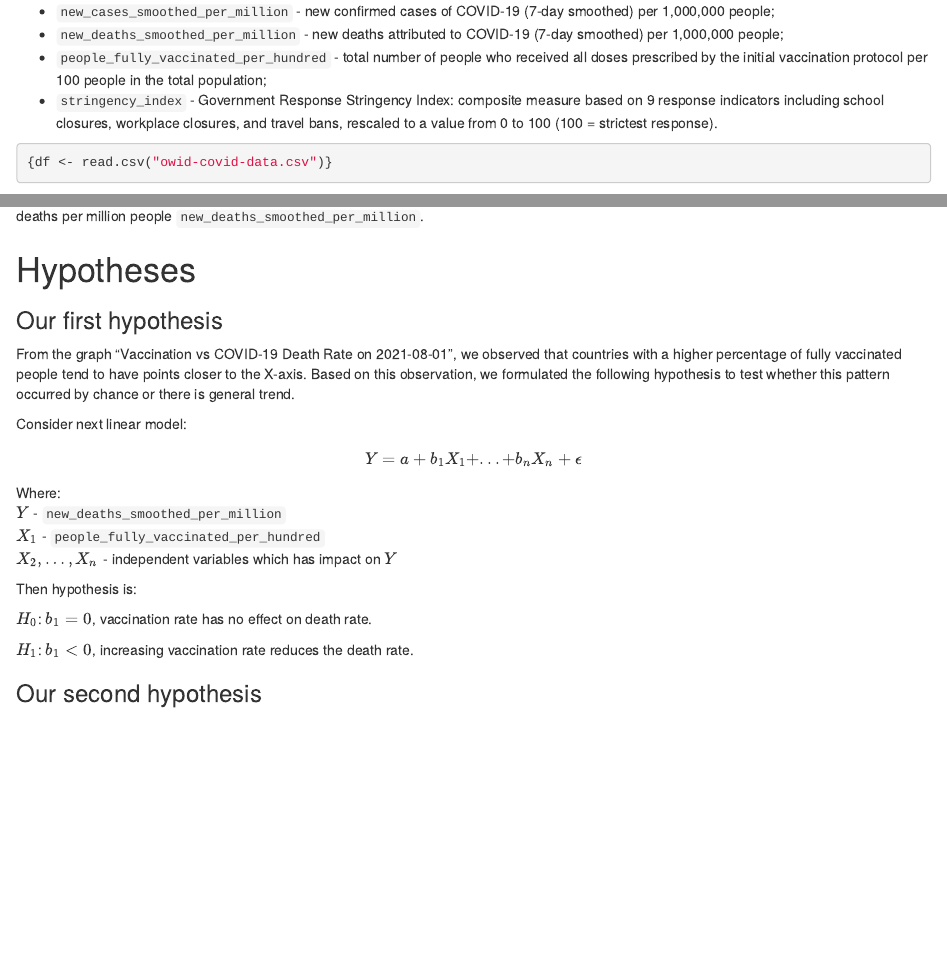
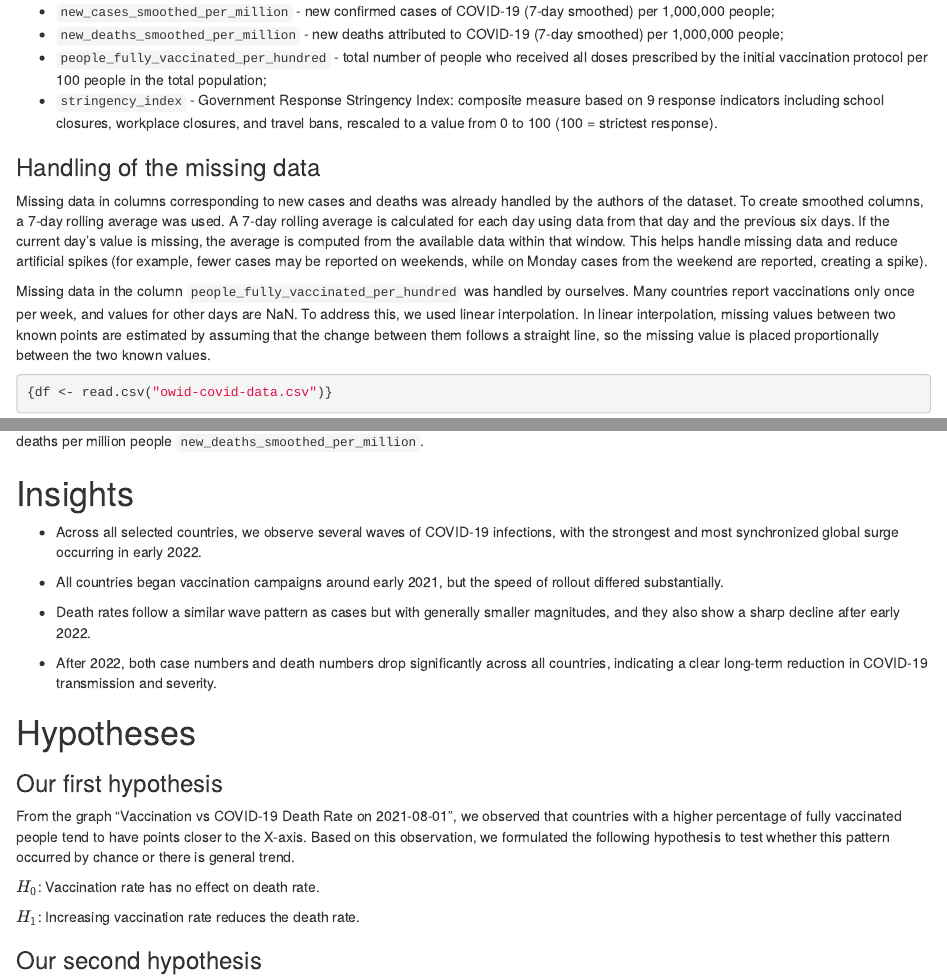
Before and after one commit to BohdanZasymovych/covid19-spread-statistical-analysis, an R Markdown document (covid19-spread.Rmd): the page in a window 1100 px wide, from 470 px down, and a second part further down, joined at a grey line. Rendered offline with R 4.5, knitr and Pandoc, with nearby package versions; some code elsewhere in the file could not run offline.

Commit message:
description of handling of missing data and insights added

````diff
--- a/covid19-spread.Rmd
+++ b/covid19-spread.Rmd
@@ -33,6 +33,12 @@ For this we are using such random variables:
 -   `new_deaths_smoothed_per_million` - new deaths attributed to COVID-19 (7-day smoothed) per 1,000,000 people;
 -   `people_fully_vaccinated_per_hundred` - total number of people who received all doses prescribed by the initial vaccination protocol per 100 people in the total population;
 -   `stringency_index` - Government Response Stringency Index: composite measure based on 9 response indicators including school closures, workplace closures, and travel bans, rescaled to a value from 0 to 100 (100 = strictest response).
+
+### Handling of the missing data
+
+Missing data in columns corresponding to new cases and deaths was already handled by the authors of the dataset. To create smoothed columns, a 7-day rolling average was used. A 7-day rolling average is calculated for each day using data from that day and the previous six days. If the current day's value is missing, the average is computed from the available data within that window. This helps handle missing data and reduce artificial spikes (for example, fewer cases may be reported on weekends, while on Monday cases from the weekend are reported, creating a spike).
+
+Missing data in the column `people_fully_vaccinated_per_hundred` was handled by ourselves. Many countries report vaccinations only once per week, and values for other days are NaN. To address this, we used linear interpolation. In linear interpolation, missing values between two known points are estimated by assuming that the change between them follows a straight line, so the missing value is placed proportionally between the two known values.
 
 ```{r}
 {df <- read.csv("owid-covid-data.csv")}
@@ -185,28 +191,25 @@ ggplot(df_hypothesis2, aes(x = aged_65_older, y = new_deaths_smoothed_per_millio
 
 In this graph the X-axis shows the percentage of the people over the age of 65 `aged_65_older`, and Y-axis shows the smoothed number of new deaths per million people `new_deaths_smoothed_per_million`.
 
+# Insights
+
+-   Across all selected countries, we observe several waves of COVID-19 infections, with the strongest and most synchronized global surge occurring in early 2022.
+
+-   All countries began vaccination campaigns around early 2021, but the speed of rollout differed substantially.
+
+-   Death rates follow a similar wave pattern as cases but with generally smaller magnitudes, and they also show a sharp decline after early 2022.
+
+-   After 2022, both case numbers and death numbers drop significantly across all countries, indicating a clear long-term reduction in COVID-19 transmission and severity.
+
 # Hypotheses
 
 ### Our first hypothesis
 
 From the graph "Vaccination vs COVID-19 Death Rate on 2021-08-01", we observed that countries with a higher percentage of fully vaccinated people tend to have points closer to the X-axis. Based on this observation, we formulated the following hypothesis to test whether this pattern occurred by chance or there is general trend.
 
-Consider next linear model:
+$H_0$: Vaccination rate has no effect on death rate.
 
-$$
-Y = a + b_1X_1 + ...+b_nX_n + \epsilon
-$$
-
-Where:\
-$Y$ - `new_deaths_smoothed_per_million`\
-$X_1$ - `people_fully_vaccinated_per_hundred`\
-$X_2, \dots, X_n$ - independent variables which has impact on $Y$
-
-Then hypothesis is:
-
-$H_0$: $b_1 = 0$, vaccination rate has no effect on death rate.
-
-$H_1$: $b_1 < 0$, increasing vaccination rate reduces the death rate.
+$H_1$: Increasing vaccination rate reduces the death rate.
 
 ### Our second hypothesis
 
````
Also changed, not shown: covid19-spread.Rmd (4 more changed lines).
